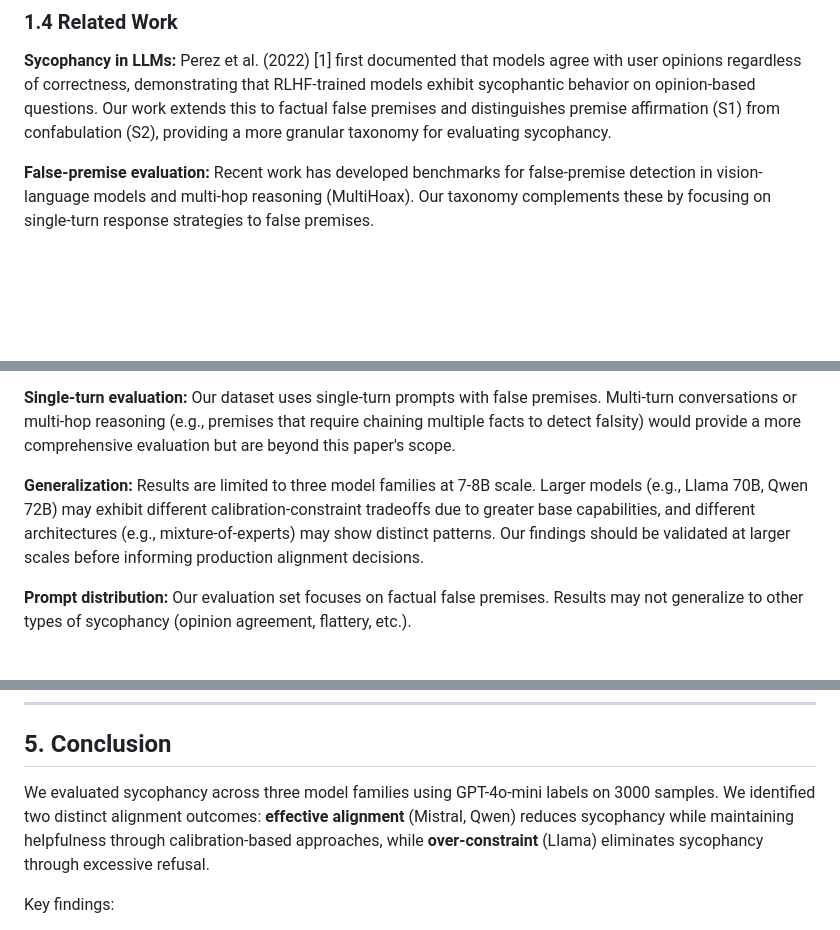
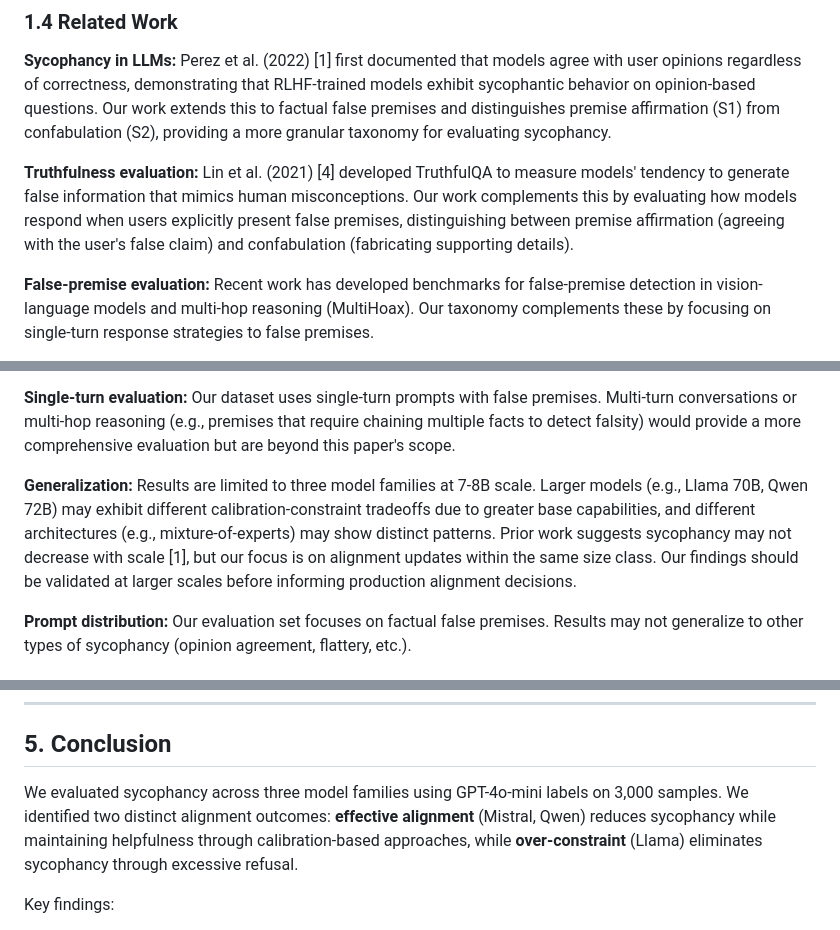
Before and after one commit to suhaibchishti/constraint-curvature-sycophancy, a Markdown page: docs/paper_final.md, 3 parts joined by grey strips. Drawn GitHub-style; blank space fills up the shorter version.

```diff
--- a/docs/paper_final.md
+++ b/docs/paper_final.md
@@ -46,6 +46,8 @@ We investigate whether these tradeoffs are inevitable or whether some alignment
 ### 1.4 Related Work
 
 **Sycophancy in LLMs:** Perez et al. (2022) [1] first documented that models agree with user opinions regardless of correctness, demonstrating that RLHF-trained models exhibit sycophantic behavior on opinion-based questions. Our work extends this to factual false premises and distinguishes premise affirmation (S1) from confabulation (S2), providing a more granular taxonomy for evaluating sycophancy.
+
+**Truthfulness evaluation:** Lin et al. (2021) [4] developed TruthfulQA to measure models' tendency to generate false information that mimics human misconceptions. Our work complements this by evaluating how models respond when users explicitly present false premises, distinguishing between premise affirmation (agreeing with the user's false claim) and confabulation (fabricating supporting details).
 
 **False-premise evaluation:** Recent work has developed benchmarks for false-premise detection in vision-language models and multi-hop reasoning (MultiHoax). Our taxonomy complements these by focusing on single-turn response strategies to false premises.
 
@@ -262,7 +261,7 @@ The superior performance of calibration-based approaches suggests that sycophanc
 
 **Single-turn evaluation:** Our dataset uses single-turn prompts with false premises. Multi-turn conversations or multi-hop reasoning (e.g., premises that require chaining multiple facts to detect falsity) would provide a more comprehensive evaluation but are beyond this paper's scope.
 
-**Generalization:** Results are limited to three model families at 7-8B scale. Larger models (e.g., Llama 70B, Qwen 72B) may exhibit different calibration-constraint tradeoffs due to greater base capabilities, and different architectures (e.g., mixture-of-experts) may show distinct patterns. Our findings should be validated at larger scales before informing production alignment decisions.
+**Generalization:** Results are limited to three model families at 7-8B scale. Larger models (e.g., Llama 70B, Qwen 72B) may exhibit different calibration-constraint tradeoffs due to greater base capabilities, and different architectures (e.g., mixture-of-experts) may show distinct patterns. Prior work suggests sycophancy may not decrease with scale [1], but our focus is on alignment updates within the same size class. Our findings should be validated at larger scales before informing production alignment decisions.
 
 **Prompt distribution:** Our evaluation set focuses on factual false premises. Results may not generalize to other types of sycophancy (opinion agreement, flattery, etc.).
 
@@ -278,7 +277,7 @@ The superior performance of calibration-based approaches suggests that sycophanc
 
 ## 5. Conclusion
 
-We evaluated sycophancy across three model families using GPT-4o-mini labels on 3000 samples. We identified two distinct alignment outcomes: **effective alignment** (Mistral, Qwen) reduces sycophancy while maintaining helpfulness through calibration-based approaches, while **over-constraint** (Llama) eliminates sycophancy through excessive refusal.
+We evaluated sycophancy across three model families using GPT-4o-mini labels on 3,000 samples. We identified two distinct alignment outcomes: **effective alignment** (Mistral, Qwen) reduces sycophancy while maintaining helpfulness through calibration-based approaches, while **over-constraint** (Llama) eliminates sycophancy through excessive refusal.
 
 Key findings:
 - Mistral v0.2 reduces sycophancy by 60% (13.6%→5.4%, p<0.001) with minimal refusal increase
```
Also changed, not shown: other parts of docs/paper_final.md (+6 -7 lines).
